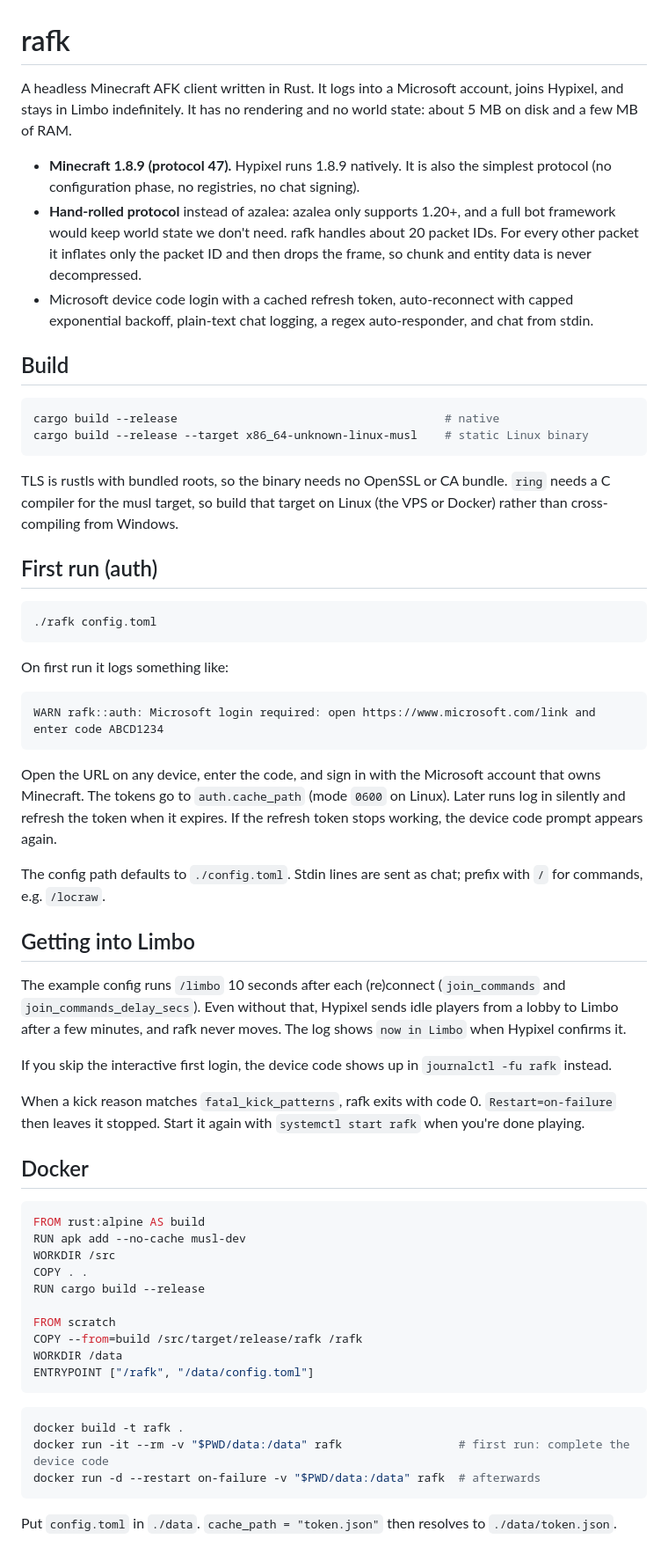
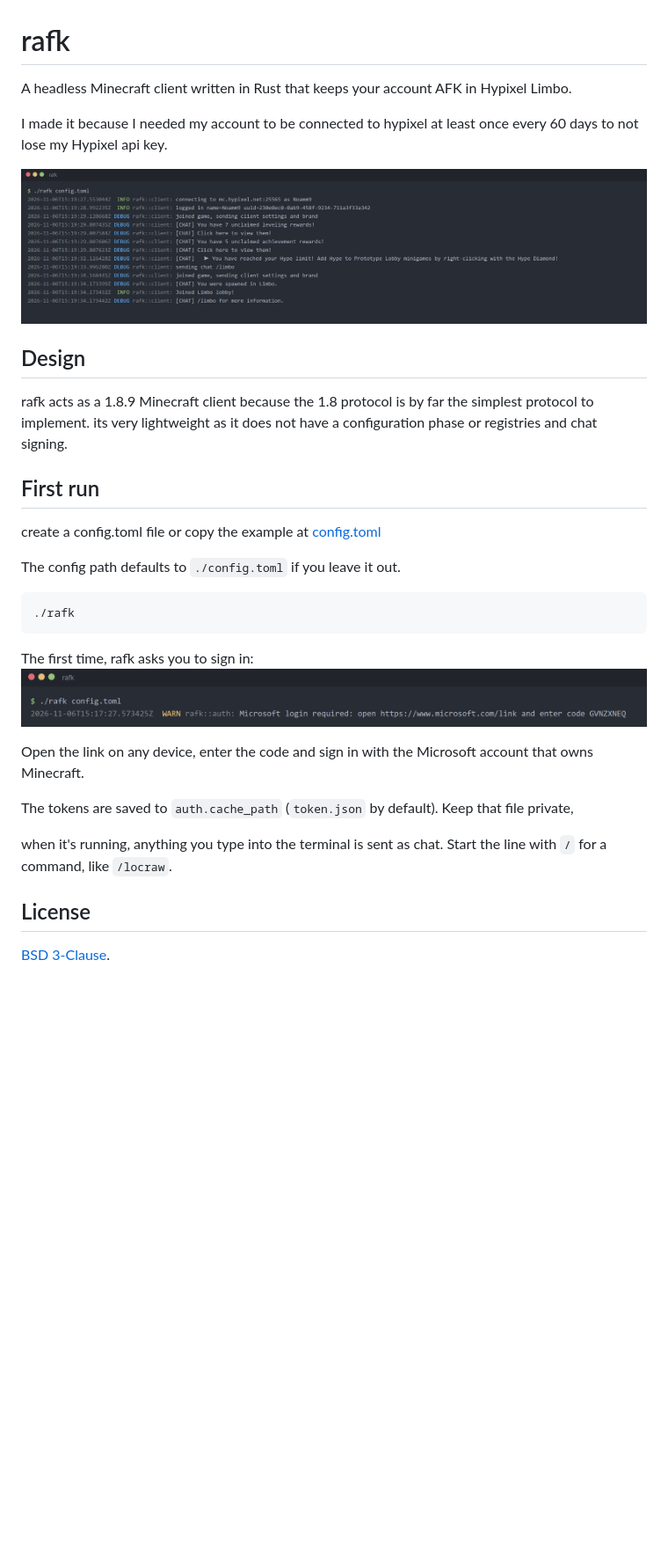
Before and after one commit to Noamm-Dev/rafk, a Markdown page: README.md, the part around the change. Shown at 88% size. Rendered like a GitHub page; pictures changed too: docs/first-login.png (added), docs/limbo.png (added); blank space fills up the shorter version.

Commit message:
actual readme

````diff
--- a/README.md
+++ b/README.md
@@ -1,63 +1,36 @@
 # rafk
 
-A headless Minecraft AFK client written in Rust. It logs into a Microsoft account, joins Hypixel, and stays in Limbo indefinitely. It has no rendering and no world state: about 5 MB on disk and a few MB of RAM.
+A headless Minecraft client written in Rust that keeps your account AFK in Hypixel Limbo.
 
-- **Minecraft 1.8.9 (protocol 47).** Hypixel runs 1.8.9 natively. It is also the simplest protocol (no configuration phase, no registries, no chat signing).
-- **Hand-rolled protocol** instead of azalea: azalea only supports 1.20+, and a full bot framework would keep world state we don't need. rafk handles about 20 packet IDs. For every other packet it inflates only the packet ID and then drops the frame, so chunk and entity data is never decompressed.
-- Microsoft device code login with a cached refresh token, auto-reconnect with capped exponential backoff, plain-text chat logging, a regex auto-responder, and chat from stdin.
+I made it because I needed my account to be connected to hypixel at least once every 60 days to not lose my Hypixel api key.
 
-## Build
+![rafk logging in, sending /limbo and confirming it joined Limbo](docs/limbo.png)
+
+## Design
+
+rafk acts as a 1.8.9 Minecraft client because the 1.8 protocol is by far the simplest protocol to implement.
+its very lightweight as it does not have a configuration phase or registries and chat signing.
+
+## First run
+
+create a config.toml file or copy the example at [config.toml](config.toml)
+
+The config path defaults to `./config.toml` if you leave it out.
 
 ```sh
-cargo build --release                                       # native
-cargo build --release --target x86_64-unknown-linux-musl    # static Linux binary
+./rafk
 ```
 
-TLS is rustls with bundled roots, so the binary needs no OpenSSL or CA bundle. `ring` needs a C compiler for the musl target, so build that target on Linux (the VPS or Docker) rather than cross-compiling from Windows.
+The first time, rafk asks you to sign in:
+![The device code prompt on first launch](docs/first-login.png)
 
-## First run (auth)
+Open the link on any device, enter the code and sign in with the Microsoft account that owns Minecraft.
 
-```sh
-./rafk config.toml
-```
+The tokens are saved to `auth.cache_path` (`token.json` by default).
+Keep that file private,
 
-On first run it logs something like:
+when it's running, anything you type into the terminal is sent as chat. Start the line with `/` for a command, like `/locraw`.
 
-```
-WARN rafk::auth: Microsoft login required: open https://www.microsoft.com/link and enter code ABCD1234
-```
+## License
 
-Open the URL on any device, enter the code, and sign in with the Microsoft account that owns Minecraft. The tokens go to `auth.cache_path` (mode `0600` on Linux). Later runs log in silently and refresh the token when it expires. If the refresh token stops working, the device code prompt appears again.
-
-The config path defaults to `./config.toml`. Stdin lines are sent as chat; prefix with `/` for commands, e.g. `/locraw`.
-
-## Getting into Limbo
-
-The example config runs `/limbo` 10 seconds after each (re)connect (`join_commands` and `join_commands_delay_secs`). Even without that, Hypixel sends idle players from a lobby to Limbo after a few minutes, and rafk never moves. The log shows `now in Limbo` when Hypixel confirms it.
-
-If you skip the interactive first login, the device code shows up in `journalctl -fu rafk` instead.
-
-When a kick reason matches `fatal_kick_patterns`, rafk exits with code 0. `Restart=on-failure` then leaves it stopped. Start it again with `systemctl start rafk` when you're done playing.
-
-## Docker
-
-```dockerfile
-FROM rust:alpine AS build
-RUN apk add --no-cache musl-dev
-WORKDIR /src
-COPY . .
-RUN cargo build --release
-
-FROM scratch
-COPY --from=build /src/target/release/rafk /rafk
-WORKDIR /data
-ENTRYPOINT ["/rafk", "/data/config.toml"]
-```
-
-```sh
-docker build -t rafk .
-docker run -it --rm -v "$PWD/data:/data" rafk                 # first run: complete the device code
-docker run -d --restart on-failure -v "$PWD/data:/data" rafk  # afterwards
-```
-
-Put `config.toml` in `./data`. `cache_path = "token.json"` then resolves to `./data/token.json`.
+[BSD 3-Clause](LICENSE).
````
Also changed, not shown: 2 other files.
